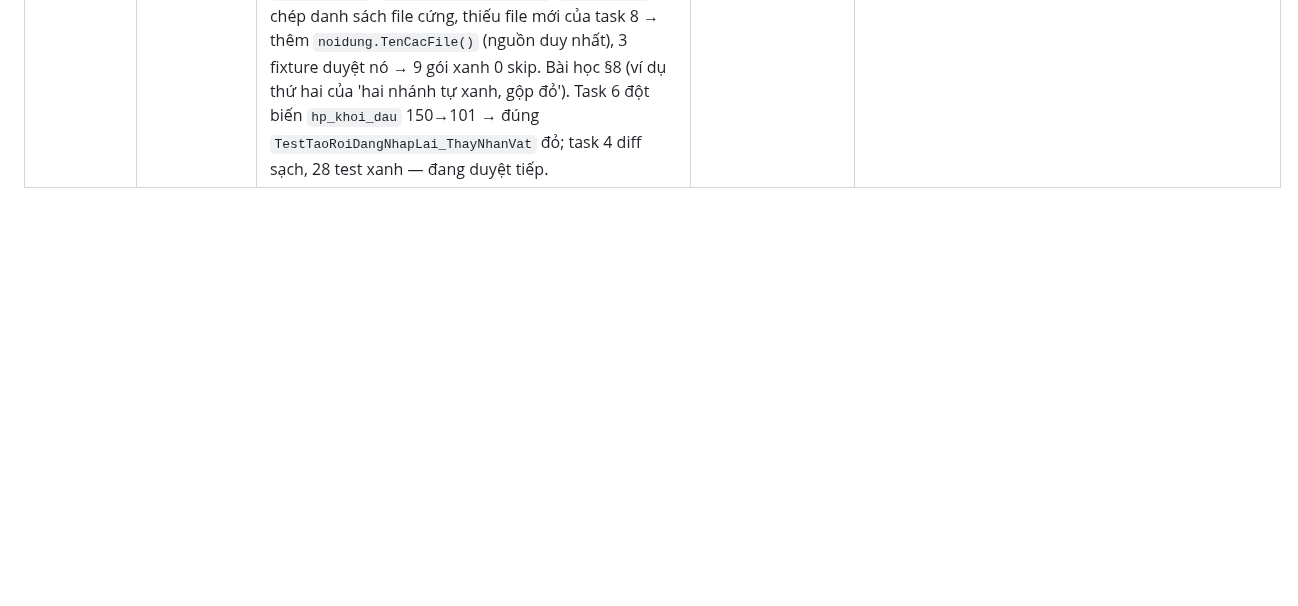
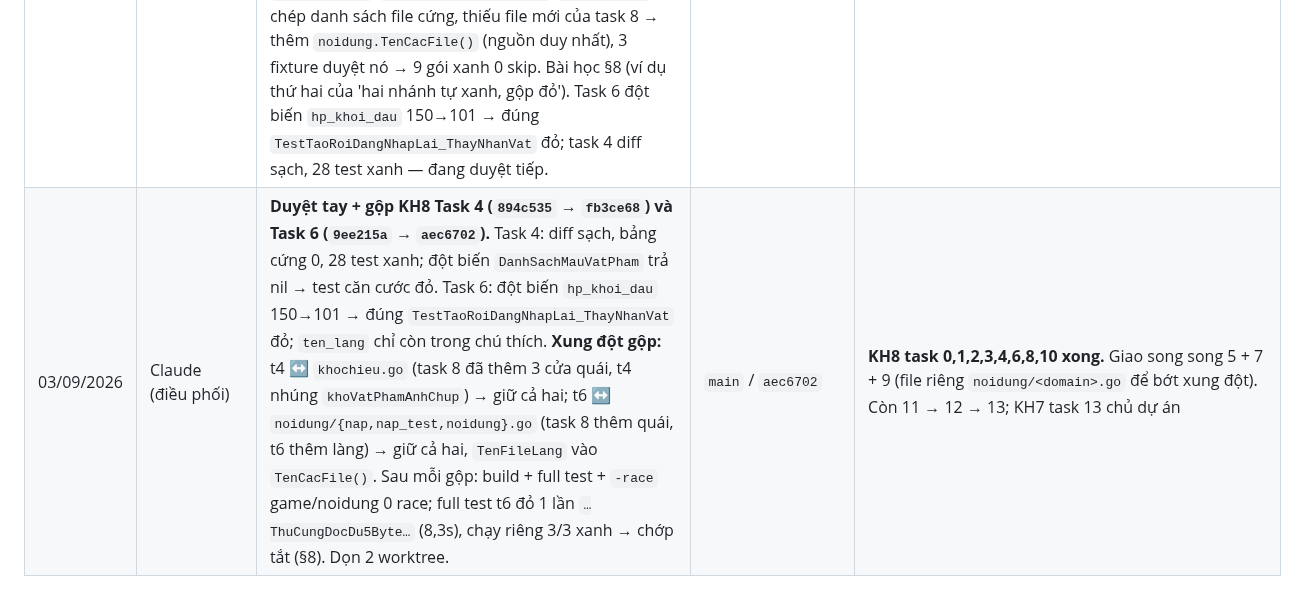
Before and after one commit to KNAGENCY/NRO_GoiBanGiao, a Markdown page: NHAT-KY-AGENT.md, the part around the change. GitHub-like rendering; blank space fills up the shorter version.

Commit message:
docs(kh8): task 4 + 6 da duyet tay + gop (fb3ce68, aec6702), xu xung dot; giao 5 + 7 + 9 song song

```diff
--- a/NHAT-KY-AGENT.md
+++ b/NHAT-KY-AGENT.md
@@ -119,3 +119,4 @@
 | 03/09/2026 | Claude (điều phối) | **Duyệt tay + gộp KH8 Task 3 (`6988365` → `43b5266`).** 9 file (+593/−151), `khuvuc.go` +88, `main.go` +22, bảng Go cứng chiêu đã xoá khỏi `chieuthuc.go`; không đụng sổ chung. 18 test chính xanh trong worktree; tự áp đột biến: trong `suKienChonChieu` gọi `layAnhChupNhip()` (lấy ảnh chụp mới) thay `anhChupNoiDung()` → test hợp đồng một-lần đỏ, khôi phục sạch. Sau gộp: build + `go test ./...` xanh 0 skip + `-race` game/noidung 0 race. Dọn worktree. | `main` / `43b5266` | Tiếp: giao song song 4 + 6 + 10 (cùng cơ chế tiêm `Kho` của task 3; 10 nối luôn catalog đăng nhập đọc kho tiêm). KH7 task 13 chờ chủ dự án |
 | 03/09/2026 | Claude (điều phối) | **Duyệt tay + gộp KH8 Task 10 (`10e143d` → `0303f8b`).** 9 file (+954/−16): `kich.go` + test, `main.go` +123, `login.go` +50, `naplaicatalog_test.go`, 4 test cmd thêm tham số. Trước gộp: cây chính có `kich.go` 0 byte + `dondep_test.go` sửa dở (vết agent, lần 2 trong ngày) → so hash với nhánh, `checkout --` + xoá, cây sạch, ghi §8 luật đường dẫn tuyệt đối. 102 test (noidung+cmd+game lọc) xanh 0 skip; tự áp đột biến `if false && …` bỏ kiểm khoá → đúng `TestKenhNapLaiSaiKhoaTraVe403` đỏ ('nhận 200'), 15 test khác xanh. Sau gộp: build + `go test ./...` xanh 0 skip + `-race` noidung/cmd/game 0 race. Chấp nhận mở rộng của agent: `NRO_KHO_NOI_DUNG` nạp từ đĩa ngay lúc khởi động (lý do: khởi động lại không quay về nhúng). | `main` / `0303f8b` | Đang chạy: task 4, 6, 8. Kênh nạp nóng đã dùng được: đặt `NRO_NAP_LAI_DIA_CHI=127.0.0.1:9090` + `NRO_NAP_LAI_KHOA` + `NRO_KHO_NOI_DUNG=server/kho-noi-dung`, sửa YAML rồi `POST /admin/nap-lai` |
 | 03/09/2026 | Claude (điều phối) | **Duyệt tay + gộp KH8 Task 8 (`5742455` → `672640c`) + vá tích hợp `b54a51a`.** 14 file (+916/−34), không đụng sổ chung, cây chính sạch; 48 test quái xanh; tự áp đột biến `sat_thuong_co_ban: 5 → 6` trong `quai.yaml` → `TestTaoQuaiMacDinhDungCatalogKhongSuyDienSpawn` đỏ (test 'quái đánh người' không đỏ vì công thức % làm 5 và 6 ra cùng 1 điểm — hợp lý). **Gộp xong full test ĐỎ 4 test nạp nóng của task 10** (`open quai.yaml: cannot find`): fixture thư mục tạm của `kich_test.go`/`naplaicatalog_test.go`/`nap_test.go` chép danh sách file cứng, thiếu file mới của task 8 → thêm `noidung.TenCacFile()` (nguồn duy nhất), 3 fixture duyệt nó → 9 gói xanh 0 skip. Bài học §8 (ví dụ thứ hai của 'hai nhánh tự xanh, gộp đỏ'). Task 6 đột biến `hp_khoi_dau` 150→101 → đúng `TestTaoRoiDangNhapLai_ThayNhanVat` đỏ; task 4 diff sạch, 28 test xanh — đang duyệt tiếp. | `main` / `b54a51a` | Tiếp: gộp 4 rồi 6 (xử xung đột `khochieu.go`/`noidung`, thêm `TenFileLang` vào `TenCacFile`), rồi 5 → 7 → 9 → 11 → 12 → 13 |
+| 03/09/2026 | Claude (điều phối) | **Duyệt tay + gộp KH8 Task 4 (`894c535` → `fb3ce68`) và Task 6 (`9ee215a` → `aec6702`).** Task 4: diff sạch, bảng cứng 0, 28 test xanh; đột biến `DanhSachMauVatPham` trả nil → test căn cước đỏ. Task 6: đột biến `hp_khoi_dau` 150→101 → đúng `TestTaoRoiDangNhapLai_ThayNhanVat` đỏ; `ten_lang` chỉ còn trong chú thích. **Xung đột gộp:** t4 ↔ `khochieu.go` (task 8 đã thêm 3 cửa quái, t4 nhúng `khoVatPhamAnhChup`) → giữ cả hai; t6 ↔ `noidung/{nap,nap_test,noidung}.go` (task 8 thêm quái, t6 thêm làng) → giữ cả hai, `TenFileLang` vào `TenCacFile()`. Sau mỗi gộp: build + full test + `-race` game/noidung 0 race; full test t6 đỏ 1 lần `…ThuCungDocDu5Byte…` (8,3s), chạy riêng 3/3 xanh → chớp tắt (§8). Dọn 2 worktree. | `main` / `aec6702` | **KH8 task 0,1,2,3,4,6,8,10 xong.** Giao song song 5 + 7 + 9 (file riêng `noidung/<domain>.go` để bớt xung đột). Còn 11 → 12 → 13; KH7 task 13 chủ dự án |
```
Also changed, not shown: BAT-DAU-TU-DAY.md (+1 -1 lines).
